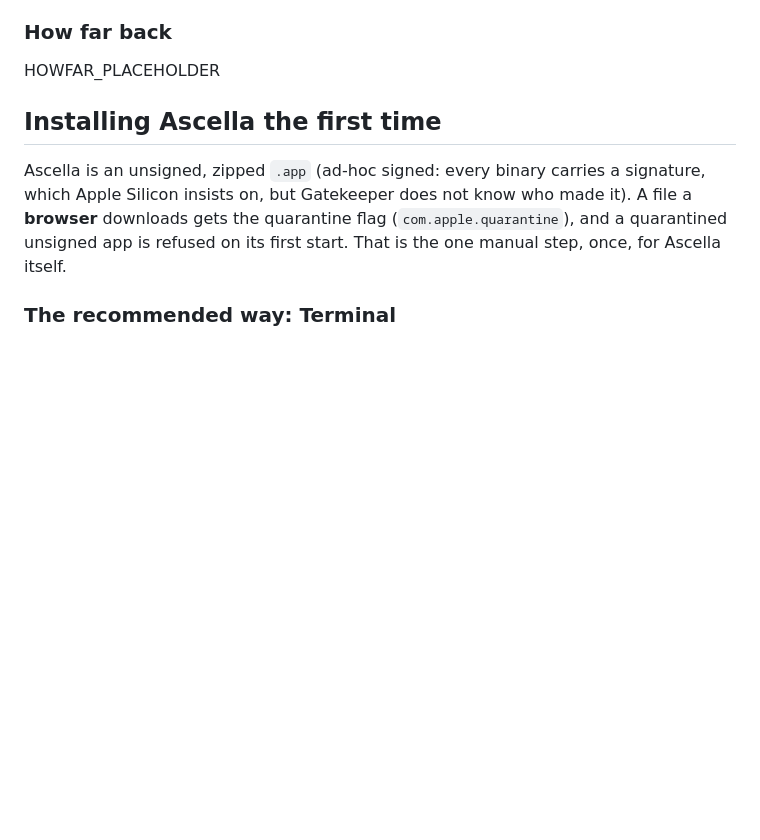
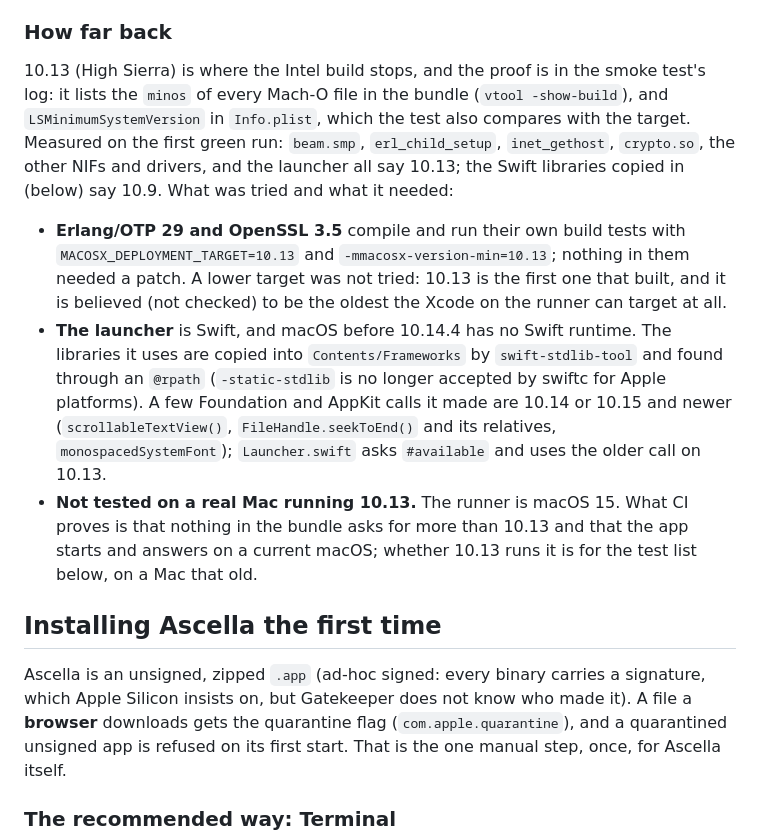
Before and after one commit to AuroraRyunix/Ascella, a Markdown page: docs/macos.md, the part around the change. Rendered like a GitHub page; blank space fills up the shorter version.

Commit message:
docs/macos.md: how far back the Intel build goes, and why

```diff
--- a/docs/macos.md
+++ b/docs/macos.md
@@ -47,7 +47,30 @@ for a hall app; a `macos-x86_64` platform for any other).
 
 ### How far back
 
-HOWFAR_PLACEHOLDER
+10.13 (High Sierra) is where the Intel build stops, and the proof is in the
+smoke test's log: it lists the `minos` of every Mach-O file in the bundle
+(`vtool -show-build`), and `LSMinimumSystemVersion` in `Info.plist`, which
+the test also compares with the target. Measured on the first green run:
+`beam.smp`, `erl_child_setup`, `inet_gethost`, `crypto.so`, the other NIFs
+and drivers, and the launcher all say 10.13; the Swift libraries copied in
+(below) say 10.9. What was tried and what it needed:
+
+- **Erlang/OTP 29 and OpenSSL 3.5** compile and run their own build tests with
+  `MACOSX_DEPLOYMENT_TARGET=10.13` and `-mmacosx-version-min=10.13`; nothing
+  in them needed a patch. A lower target was not tried: 10.13 is the first
+  one that built, and it is believed (not checked) to be the oldest the
+  Xcode on the runner can target at all.
+- **The launcher** is Swift, and macOS before 10.14.4 has no Swift runtime. The
+  libraries it uses are copied into `Contents/Frameworks` by
+  `swift-stdlib-tool` and found through an `@rpath` (`-static-stdlib` is no
+  longer accepted by swiftc for Apple platforms). A few Foundation and
+  AppKit calls it made are 10.14 or 10.15 and newer (`scrollableTextView()`,
+  `FileHandle.seekToEnd()` and its relatives, `monospacedSystemFont`);
+  `Launcher.swift` asks `#available` and uses the older call on 10.13.
+- **Not tested on a real Mac running 10.13.** The runner is macOS 15. What CI
+  proves is that nothing in the bundle asks for more than 10.13 and that
+  the app starts and answers on a current macOS; whether 10.13 runs it is
+  for the test list below, on a Mac that old.
 
 ## Installing Ascella the first time
 
```
